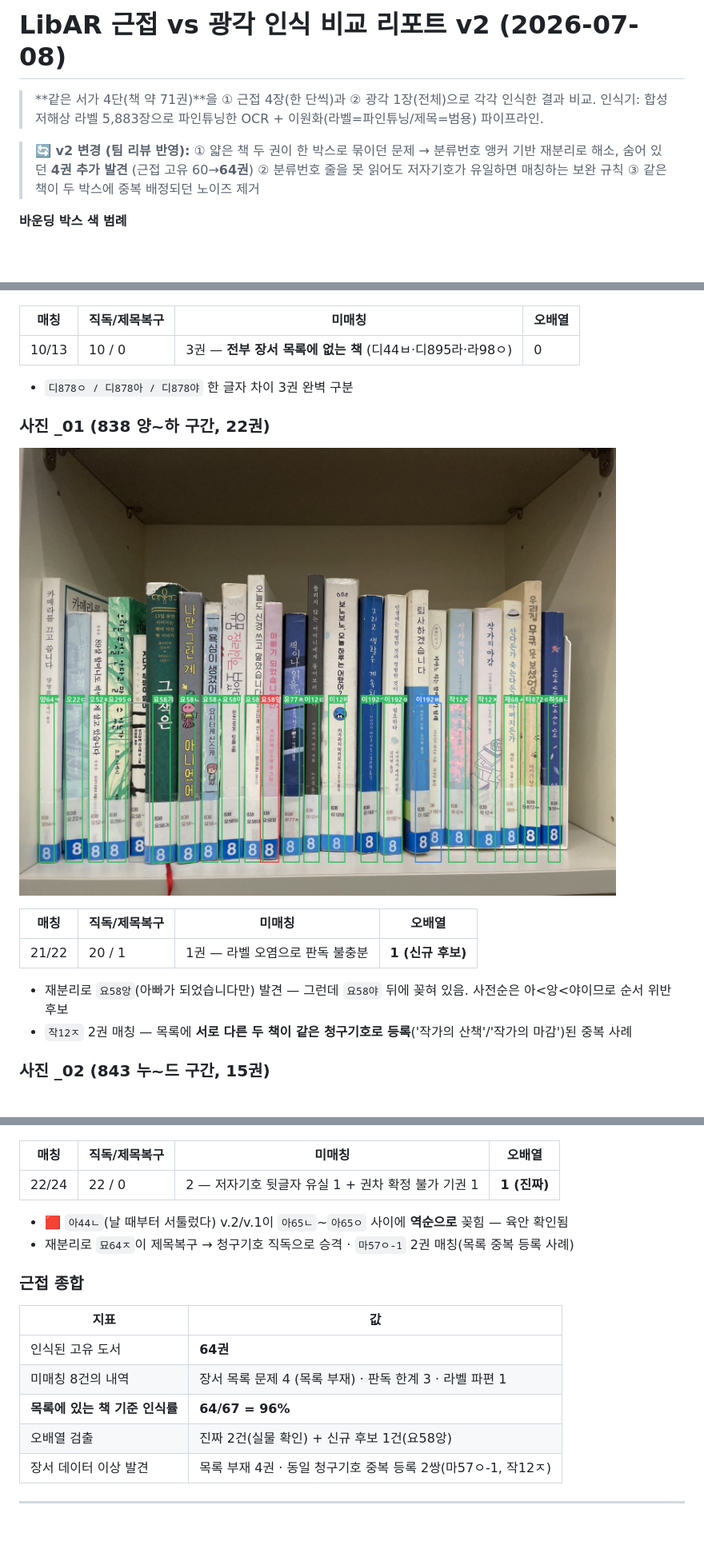
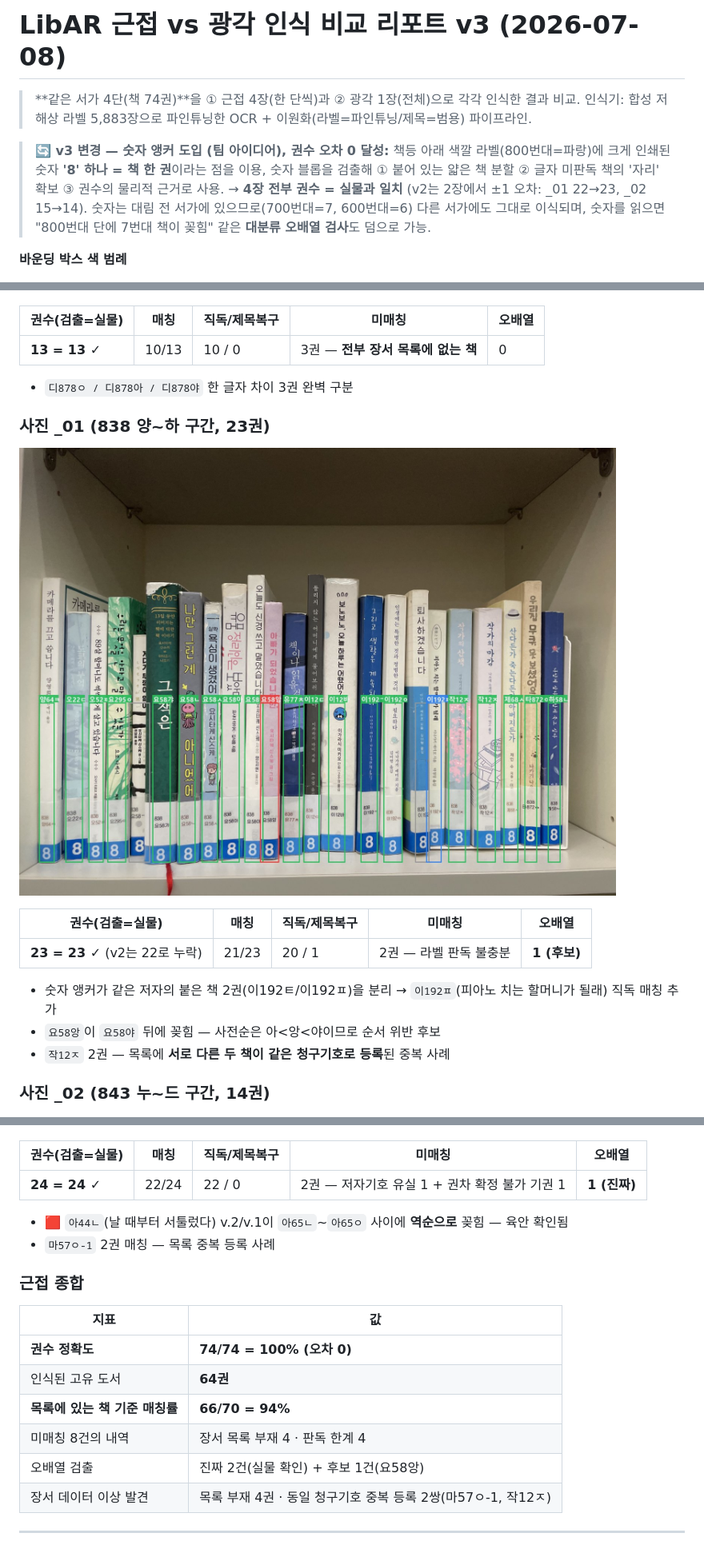
Before and after one commit to ain0633/LibAR, a Markdown page: 팀공유_근접vs광각_비교리포트_260708.md, 3 parts joined by grey strips. Shown at 80% size. Rendered like a GitHub page; pictures changed too: 리포트이미지/근접_01_ar.jpg; blank space fills up the shorter version.

```diff
--- a/팀공유_근접vs광각_비교리포트_260708.md
+++ b/팀공유_근접vs광각_비교리포트_260708.md
@@ -1,9 +1,14 @@
-# LibAR 근접 vs 광각 인식 비교 리포트 v2 (2026-07-08)
+# LibAR 근접 vs 광각 인식 비교 리포트 v3 (2026-07-08)
 
-> **같은 서가 4단(책 약 71권)**을 ① 근접 4장(한 단씩)과 ② 광각 1장(전체)으로 각각 인식한 결과 비교.
+> **같은 서가 4단(책 74권)**을 ① 근접 4장(한 단씩)과 ② 광각 1장(전체)으로 각각 인식한 결과 비교.
 > 인식기: 합성 저해상 라벨 5,883장으로 파인튜닝한 OCR + 이원화(라벨=파인튜닝/제목=범용) 파이프라인.
 
-> **🔄 v2 변경 (팀 리뷰 반영):** ① 얇은 책 두 권이 한 박스로 묶이던 문제 → 분류번호 앵커 기반 재분리로 해소, 숨어 있던 **4권 추가 발견** (근접 고유 60→**64권**) ② 분류번호 줄을 못 읽어도 저자기호가 유일하면 매칭하는 보완 규칙 ③ 같은 책이 두 박스에 중복 배정되던 노이즈 제거
+> **🔄 v3 변경 — 숫자 앵커 도입 (팀 아이디어), 권수 오차 0 달성:**
+> 책등 아래 색깔 라벨(800번대=파랑)에 크게 인쇄된 숫자 **'8' 하나 = 책 한 권**이라는 점을 이용,
+> 숫자 블롭을 검출해 ① 붙어 있는 얇은 책 분할 ② 글자 미판독 책의 '자리' 확보 ③ 권수의 물리적 근거로 사용.
+> → **4장 전부 권수 = 실물과 일치** (v2는 2장에서 ±1 오차: _01 22→23, _02 15→14).
+> 숫자는 대림 전 서가에 있으므로(700번대=7, 600번대=6) 다른 서가에도 그대로 이식되며,
+> 숫자를 읽으면 "800번대 단에 7번대 책이 꽂힘" 같은 **대분류 오배열 검사**도 덤으로 가능.
 
 **바운딩 박스 색 범례**
 - 🟩 초록 = 청구기호 직독 매칭
@@ -18,22 +23,23 @@
 ### 사진 _00 (843 디44~라98 구간, 13권)
 ![근접 00](리포트이미지/근접_00_ar.jpg)
 
-| 매칭 | 직독/제목복구 | 미매칭 | 오배열 |
-|---|---|---|---|
-| 10/13 | 10 / 0 | 3권 — **전부 장서 목록에 없는 책** (디44ㅂ·디895라·라98ㅇ) | 0 |
+| 권수(검출=실물) | 매칭 | 직독/제목복구 | 미매칭 | 오배열 |
+|---|---|---|---|---|
+| **13 = 13 ✓** | 10/13 | 10 / 0 | 3권 — **전부 장서 목록에 없는 책** | 0 |
 
 - `디878ㅇ / 디878아 / 디878야` 한 글자 차이 3권 완벽 구분
 
-### 사진 _01 (838 양~하 구간, 22권)
+### 사진 _01 (838 양~하 구간, 23권)
 ![근접 01](리포트이미지/근접_01_ar.jpg)
 
-| 매칭 | 직독/제목복구 | 미매칭 | 오배열 |
-|---|---|---|---|
-| 21/22 | 20 / 1 | 1권 — 라벨 오염으로 판독 불충분 | **1 (신규 후보)** |
+| 권수(검출=실물) | 매칭 | 직독/제목복구 | 미매칭 | 오배열 |
+|---|---|---|---|---|
+| **23 = 23 ✓** (v2는 22로 누락) | 21/23 | 20 / 1 | 2권 — 라벨 판독 불충분 | **1 (후보)** |
 
-- 재분리로 `요58앙`(아빠가 되었습니다만) 발견 — 그런데 `요58야` 뒤에 꽂혀 있음. 사전순은 아<앙<야이므로 순서 위반 후보
-- `작12ㅈ` 2권 매칭 — 목록에 **서로 다른 두 책이 같은 청구기호로 등록**('작가의 산책'/'작가의 마감')된 중복 사례
+- 숫자 앵커가 같은 저자의 붙은 책 2권(이192ㅌ/이192ㅍ)을 분리 → `이192ㅍ`(피아노 치는 할머니가 될래) 직독 매칭 추가
+- `요58앙`이 `요58야` 뒤에 꽂힘 — 사전순은 아<앙<야이므로 순서 위반 후보
+- `작12ㅈ` 2권 — 목록에 **서로 다른 두 책이 같은 청구기호로 등록**된 중복 사례
 
-### 사진 _02 (843 누~드 구간, 15권)
+### 사진 _02 (843 누~드 구간, 14권)
 ![근접 02](리포트이미지/근접_02_ar.jpg)
 
@@ -47,20 +53,21 @@
 ### 사진 _03 (838 마~야 구간, 24권)
 ![근접 03](리포트이미지/근접_03_ar.jpg)
 
-| 매칭 | 직독/제목복구 | 미매칭 | 오배열 |
-|---|---|---|---|
-| 22/24 | 22 / 0 | 2 — 저자기호 뒷글자 유실 1 + 권차 확정 불가 기권 1 | **1 (진짜)** |
+| 권수(검출=실물) | 매칭 | 직독/제목복구 | 미매칭 | 오배열 |
+|---|---|---|---|---|
+| **24 = 24 ✓** | 22/24 | 22 / 0 | 2권 — 저자기호 유실 1 + 권차 확정 불가 기권 1 | **1 (진짜)** |
 
 - 🟥 `아44ㄴ`(날 때부터 서툴렀다) v.2/v.1이 `아65ㄴ`~`아65ㅇ` 사이에 **역순으로** 꽂힘 — 육안 확인됨
-- 재분리로 `묘64ㅈ`이 제목복구 → 청구기호 직독으로 승격 · `마57ㅇ-1` 2권 매칭(목록 중복 등록 사례)
+- `마57ㅇ-1` 2권 매칭 — 목록 중복 등록 사례
 
 ### 근접 종합
 | 지표 | 값 |
 |---|---|
+| **권수 정확도** | **74/74 = 100% (오차 0)** |
 | 인식된 고유 도서 | **64권** |
-| 미매칭 8건의 내역 | 장서 목록 문제 4 (목록 부재) · 판독 한계 3 · 라벨 파편 1 |
-| **목록에 있는 책 기준 인식률** | **64/67 = 96%** |
-| 오배열 검출 | 진짜 2건(실물 확인) + 신규 후보 1건(요58앙) |
+| **목록에 있는 책 기준 매칭률** | **66/70 = 94%** |
+| 미매칭 8건의 내역 | 장서 목록 부재 4 · 판독 한계 4 |
+| 오배열 검출 | 진짜 2건(실물 확인) + 후보 1건(요58앙) |
 | 장서 데이터 이상 발견 | 목록 부재 4권 · 동일 청구기호 중복 등록 2쌍(마57ㅇ-1, 작12ㅈ) |
 
 ---
```
Also changed, not shown: other parts of 팀공유_근접vs광각_비교리포트_260708.md (+6 -6 lines), 리포트이미지/근접_02_ar.jpg, 2 other files.
